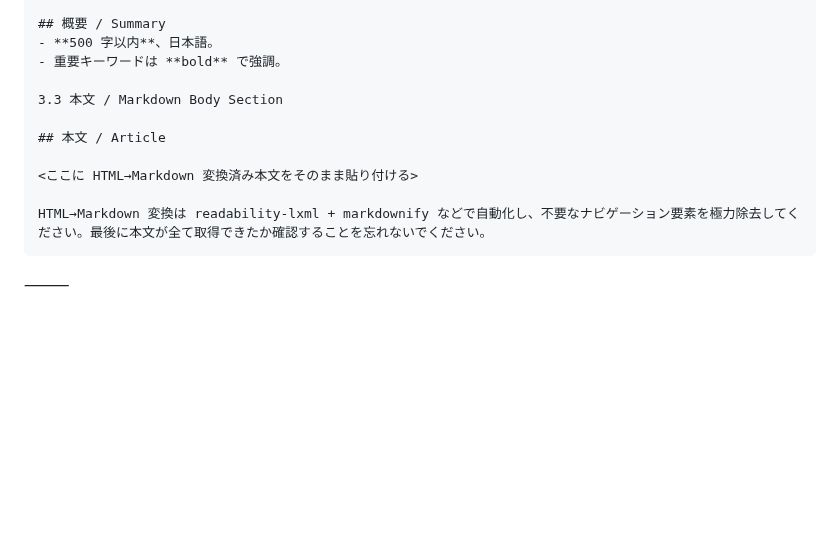
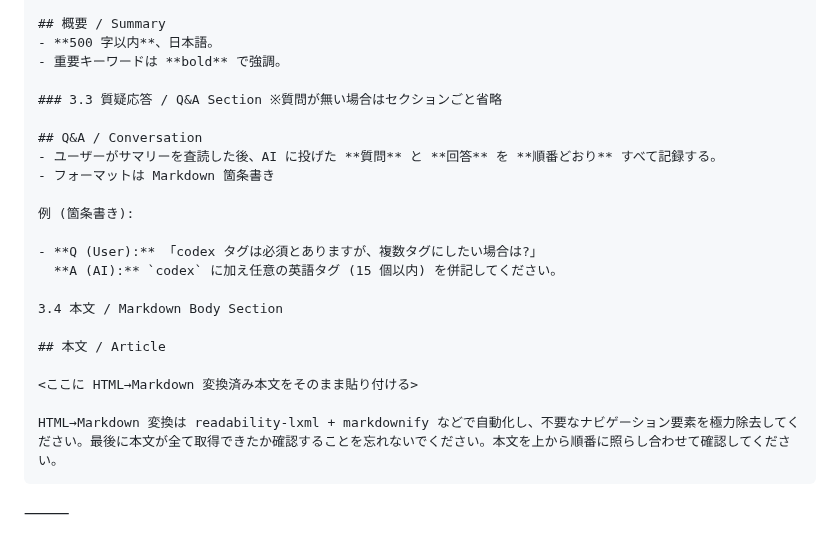
Before and after one commit to ringlyra/web-summary, a Markdown page: README.md, the part around the change. Rendered like a GitHub page; blank space fills up the shorter version.

````diff
--- a/README.md
+++ b/README.md
@@ -49,13 +49,24 @@ repo-root
 - **500 字以内**、日本語。
 - 重要キーワードは **bold** で強調。
 
-3.3 本文 / Markdown Body Section
+### 3.3 質疑応答 / Q&A Section ※質問が無い場合はセクションごと省略
+
+## Q&A / Conversation
+- ユーザーがサマリーを査読した後、AI に投げた **質問** と **回答** を **順番どおり** すべて記録する。
+- フォーマットは Markdown 箇条書き
+
+例 (箇条書き):
+
+- **Q (User):** 「codex タグは必須とありますが、複数タグにしたい場合は?」
+  **A (AI):** `codex` に加え任意の英語タグ (15 個以内) を併記してください。
+
+3.4 本文 / Markdown Body Section
 
 ## 本文 / Article
 
 <ここに HTML→Markdown 変換済み本文をそのまま貼り付ける>
 
-HTML→Markdown 変換は readability-lxml + markdownify などで自動化し、不要なナビゲーション要素を極力除去してください。最後に本文が全て取得できたか確認することを忘れないでください。
+HTML→Markdown 変換は readability-lxml + markdownify などで自動化し、不要なナビゲーション要素を極力除去してください。最後に本文が全て取得できたか確認することを忘れないでください。本文を上から順番に照らし合わせて確認してください。
 ```
 
 ⸻
````
